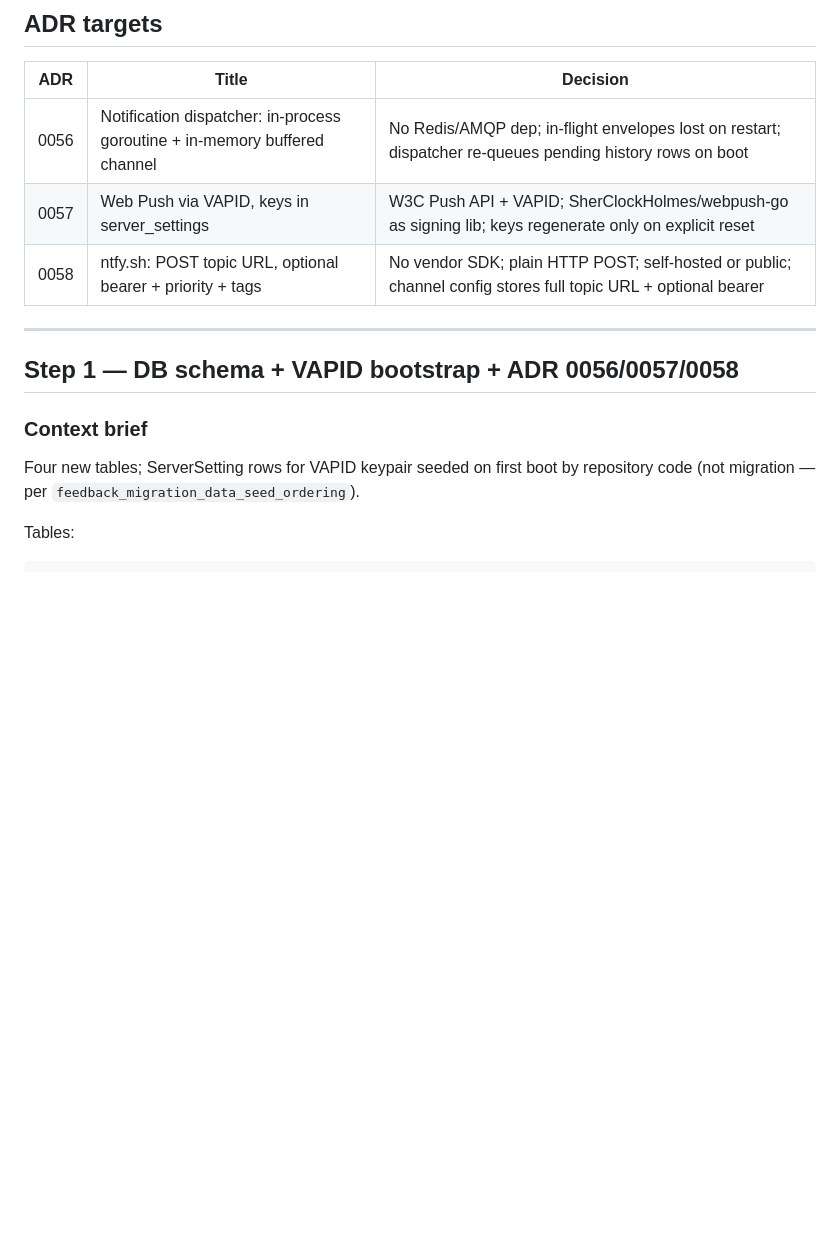
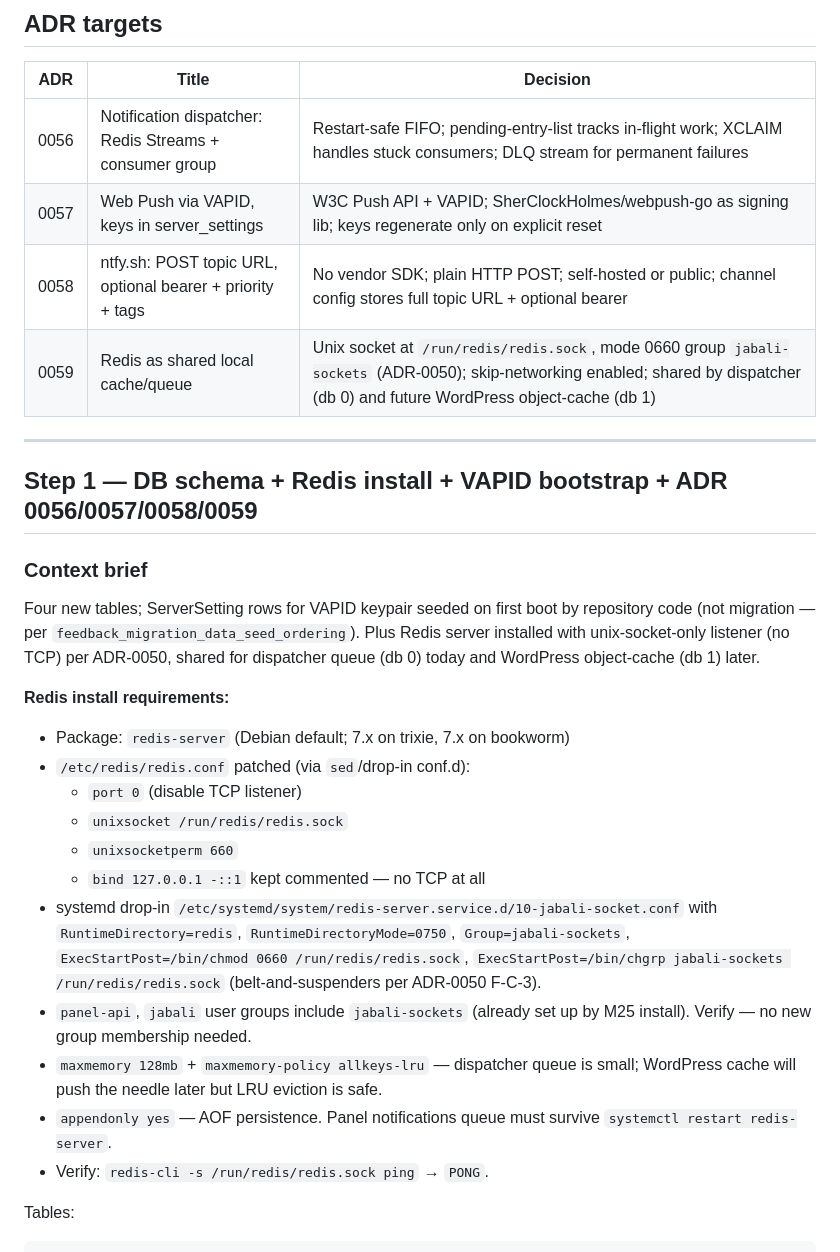
Before and after one commit to mannnrachman/jabali-panel, a Markdown page: plans/m14-notifications.md, the part around one of its changes. Rendered like a GitHub page; blank space fills up the shorter version.

```diff
--- a/plans/m14-notifications.md
+++ b/plans/m14-notifications.md
@@ -37,16 +37,30 @@ System events that fan out to notifications:
 
 | ADR  | Title                                                      | Decision                                                                                                   |
 | ---- | ---------------------------------------------------------- | ---------------------------------------------------------------------------------------------------------- |
-| 0056 | Notification dispatcher: in-process goroutine + in-memory buffered channel | No Redis/AMQP dep; in-flight envelopes lost on restart; dispatcher re-queues pending history rows on boot |
+| 0056 | Notification dispatcher: Redis Streams + consumer group    | Restart-safe FIFO; pending-entry-list tracks in-flight work; XCLAIM handles stuck consumers; DLQ stream for permanent failures |
 | 0057 | Web Push via VAPID, keys in server_settings                | W3C Push API + VAPID; SherClockHolmes/webpush-go as signing lib; keys regenerate only on explicit reset    |
 | 0058 | ntfy.sh: POST topic URL, optional bearer + priority + tags | No vendor SDK; plain HTTP POST; self-hosted or public; channel config stores full topic URL + optional bearer |
+| 0059 | Redis as shared local cache/queue                          | Unix socket at `/run/redis/redis.sock`, mode 0660 group `jabali-sockets` (ADR-0050); skip-networking enabled; shared by dispatcher (db 0) and future WordPress object-cache (db 1) |
 
 ---
 
-## Step 1 — DB schema + VAPID bootstrap + ADR 0056/0057/0058
+## Step 1 — DB schema + Redis install + VAPID bootstrap + ADR 0056/0057/0058/0059
 
 ### Context brief
-Four new tables; ServerSetting rows for VAPID keypair seeded on first boot by repository code (not migration — per `feedback_migration_data_seed_ordering`).
+Four new tables; ServerSetting rows for VAPID keypair seeded on first boot by repository code (not migration — per `feedback_migration_data_seed_ordering`). Plus Redis server installed with unix-socket-only listener (no TCP) per ADR-0050, shared for dispatcher queue (db 0) today and WordPress object-cache (db 1) later.
+
+**Redis install requirements:**
+- Package: `redis-server` (Debian default; 7.x on trixie, 7.x on bookworm)
+- `/etc/redis/redis.conf` patched (via `sed`/drop-in conf.d):
+  - `port 0` (disable TCP listener)
+  - `unixsocket /run/redis/redis.sock`
+  - `unixsocketperm 660`
+  - `bind 127.0.0.1 -::1` kept commented — no TCP at all
+- systemd drop-in `/etc/systemd/system/redis-server.service.d/10-jabali-socket.conf` with `RuntimeDirectory=redis`, `RuntimeDirectoryMode=0750`, `Group=jabali-sockets`, `ExecStartPost=/bin/chmod 0660 /run/redis/redis.sock`, `ExecStartPost=/bin/chgrp jabali-sockets /run/redis/redis.sock` (belt-and-suspenders per ADR-0050 F-C-3).
+- `panel-api`, `jabali` user groups include `jabali-sockets` (already set up by M25 install). Verify — no new group membership needed.
+- `maxmemory 128mb` + `maxmemory-policy allkeys-lru` — dispatcher queue is small; WordPress cache will push the needle later but LRU eviction is safe.
+- `appendonly yes` — AOF persistence. Panel notifications queue must survive `systemctl restart redis-server`.
+- Verify: `redis-cli -s /run/redis/redis.sock ping` → `PONG`.
 
 Tables:
 
```
Also changed, not shown: other parts of plans/m14-notifications.md (+60 -13 lines).
